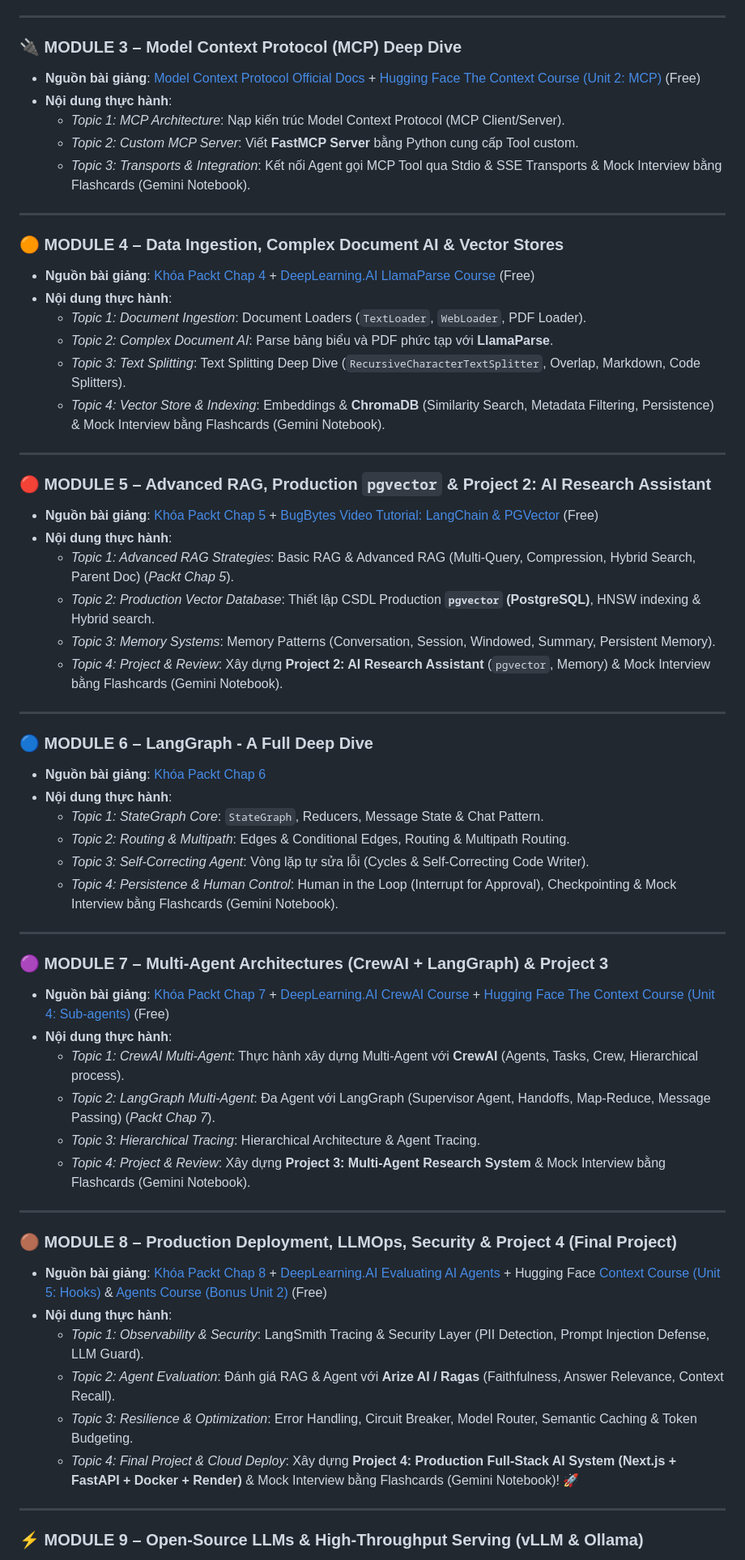
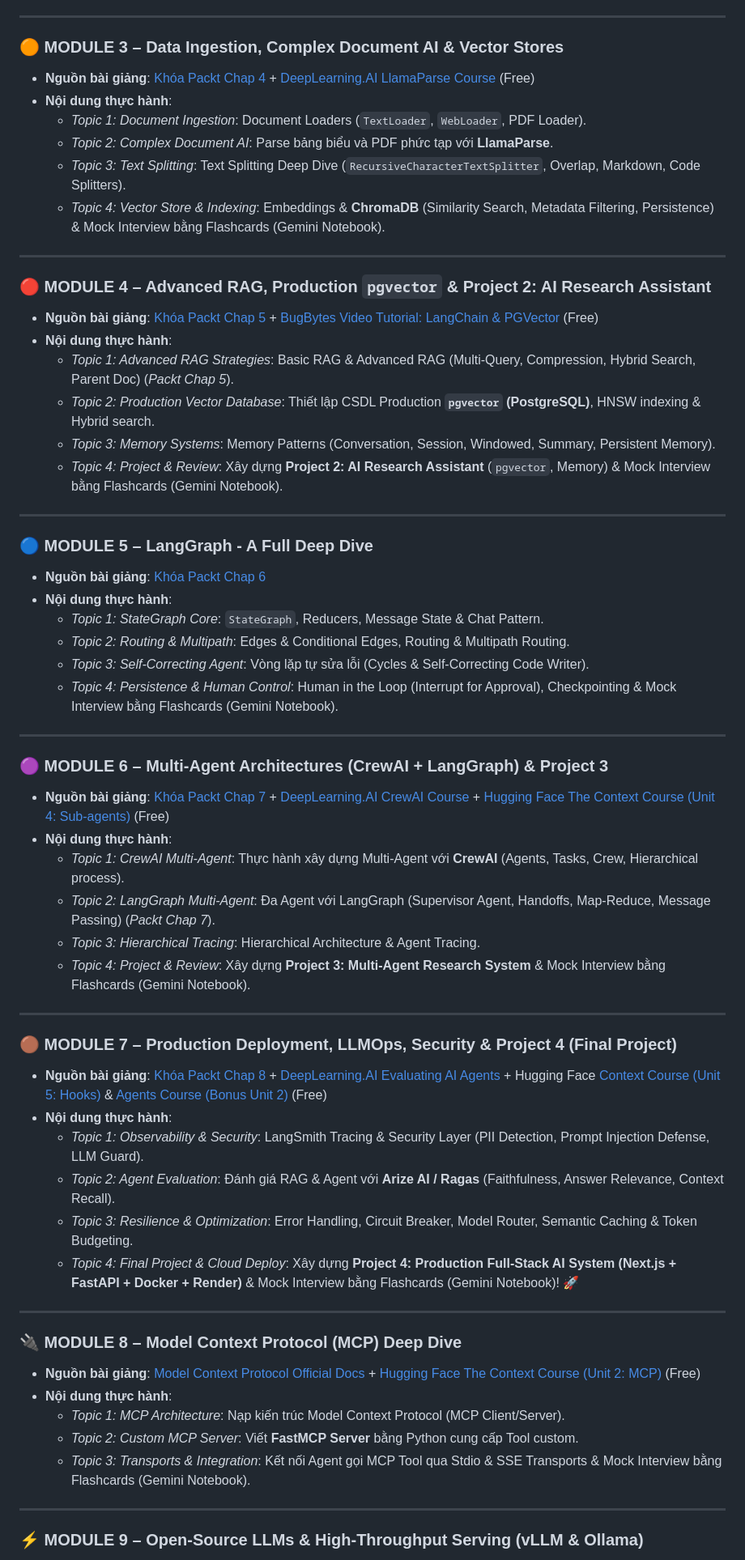
Before and after one commit to thaihuynhquang/AI_Engineer_LangChain_Roadmap_2026, a Markdown page: docs/content/schedule.md, the part around the change. Shown at 81% size. Drawn GitHub-style.

```diff
--- a/docs/content/schedule.md
+++ b/docs/content/schedule.md
@@ -64,16 +64,7 @@
 
 ---
 
-### 🔌 MODULE 3 – Model Context Protocol (MCP) Deep Dive
-- **Nguồn bài giảng**: [Model Context Protocol Official Docs](https://modelcontextprotocol.io/) + [Hugging Face The Context Course (Unit 2: MCP)](https://huggingface.co/learn/context-course/unit2/introduction) (Free)
-- **Nội dung thực hành**:
-  - *Topic 1: MCP Architecture*: Nạp kiến trúc Model Context Protocol (MCP Client/Server).
-  - *Topic 2: Custom MCP Server*: Viết **FastMCP Server** bằng Python cung cấp Tool custom.
-  - *Topic 3: Transports & Integration*: Kết nối Agent gọi MCP Tool qua Stdio & SSE Transports & Mock Interview bằng Flashcards (Gemini Notebook).
-
----
-
-### 🟠 MODULE 4 – Data Ingestion, Complex Document AI & Vector Stores
+### 🟠 MODULE 3 – Data Ingestion, Complex Document AI & Vector Stores
 - **Nguồn bài giảng**: [Khóa Packt Chap 4](https://www.packtpub.com/en-us/product/agentic-ai-systems-build-deploy-with-langchainlanggraph-9781807780814) + [DeepLearning.AI LlamaParse Course](https://learn.deeplearning.ai/courses/building-agentic-rag-with-llamaindex) (Free)
 - **Nội dung thực hành**:
   - *Topic 1: Document Ingestion*: Document Loaders (`TextLoader`, `WebLoader`, PDF Loader).
@@ -83,7 +74,7 @@
 
 ---
 
-### 🔴 MODULE 5 – Advanced RAG, Production `pgvector` & Project 2: AI Research Assistant
+### 🔴 MODULE 4 – Advanced RAG, Production `pgvector` & Project 2: AI Research Assistant
 - **Nguồn bài giảng**: [Khóa Packt Chap 5](https://www.packtpub.com/en-us/product/agentic-ai-systems-build-deploy-with-langchainlanggraph-9781807780814) + [BugBytes Video Tutorial: LangChain & PGVector](https://www.youtube.com/watch?v=3g6nZ1qWv-c) (Free)
 - **Nội dung thực hành**:
   - *Topic 1: Advanced RAG Strategies*: Basic RAG & Advanced RAG (Multi-Query, Compression, Hybrid Search, Parent Doc) (*Packt Chap 5*).
@@ -93,7 +84,7 @@
 
 ---
 
-### 🔵 MODULE 6 – LangGraph - A Full Deep Dive
+### 🔵 MODULE 5 – LangGraph - A Full Deep Dive
 - **Nguồn bài giảng**: [Khóa Packt Chap 6](https://www.packtpub.com/en-us/product/agentic-ai-systems-build-deploy-with-langchainlanggraph-9781807780814)
 - **Nội dung thực hành**:
   - *Topic 1: StateGraph Core*: `StateGraph`, Reducers, Message State & Chat Pattern.
@@ -103,7 +94,7 @@
 
 ---
 
-### 🟣 MODULE 7 – Multi-Agent Architectures (CrewAI + LangGraph) & Project 3
+### 🟣 MODULE 6 – Multi-Agent Architectures (CrewAI + LangGraph) & Project 3
 - **Nguồn bài giảng**: [Khóa Packt Chap 7](https://www.packtpub.com/en-us/product/agentic-ai-systems-build-deploy-with-langchainlanggraph-9781807780814) + [DeepLearning.AI CrewAI Course](https://learn.deeplearning.ai/courses/multi-ai-agent-systems-with-crewai) + [Hugging Face The Context Course (Unit 4: Sub-agents)](https://huggingface.co/learn/context-course/unit4/introduction) (Free)
 - **Nội dung thực hành**:
   - *Topic 1: CrewAI Multi-Agent*: Thực hành xây dựng Multi-Agent với **CrewAI** (Agents, Tasks, Crew, Hierarchical process).
@@ -113,13 +104,22 @@
 
 ---
 
-### 🟤 MODULE 8 – Production Deployment, LLMOps, Security & Project 4 (Final Project)
+### 🟤 MODULE 7 – Production Deployment, LLMOps, Security & Project 4 (Final Project)
 - **Nguồn bài giảng**: [Khóa Packt Chap 8](https://www.packtpub.com/en-us/product/agentic-ai-systems-build-deploy-with-langchainlanggraph-9781807780814) + [DeepLearning.AI Evaluating AI Agents](https://learn.deeplearning.ai/courses/evaluating-ai-agents) + Hugging Face [Context Course (Unit 5: Hooks)](https://huggingface.co/learn/context-course/unit5/introduction) & [Agents Course (Bonus Unit 2)](https://huggingface.co/learn/agents-course/bonus-unit2/introduction) (Free)
 - **Nội dung thực hành**:
   - *Topic 1: Observability & Security*: LangSmith Tracing & Security Layer (PII Detection, Prompt Injection Defense, LLM Guard).
   - *Topic 2: Agent Evaluation*: Đánh giá RAG & Agent với **Arize AI / Ragas** (Faithfulness, Answer Relevance, Context Recall).
   - *Topic 3: Resilience & Optimization*: Error Handling, Circuit Breaker, Model Router, Semantic Caching & Token Budgeting.
   - *Topic 4: Final Project & Cloud Deploy*: Xây dựng **Project 4: Production Full-Stack AI System (Next.js + FastAPI + Docker + Render)** & Mock Interview bằng Flashcards (Gemini Notebook)! 🚀
+
+---
+
+### 🔌 MODULE 8 – Model Context Protocol (MCP) Deep Dive
+- **Nguồn bài giảng**: [Model Context Protocol Official Docs](https://modelcontextprotocol.io/) + [Hugging Face The Context Course (Unit 2: MCP)](https://huggingface.co/learn/context-course/unit2/introduction) (Free)
+- **Nội dung thực hành**:
+  - *Topic 1: MCP Architecture*: Nạp kiến trúc Model Context Protocol (MCP Client/Server).
+  - *Topic 2: Custom MCP Server*: Viết **FastMCP Server** bằng Python cung cấp Tool custom.
+  - *Topic 3: Transports & Integration*: Kết nối Agent gọi MCP Tool qua Stdio & SSE Transports & Mock Interview bằng Flashcards (Gemini Notebook).
 
 ---
 
```
Also changed, not shown: docs/content/online_learning_guide.md (+26 -26 lines), docs/content/resources.md (+11 -11 lines).
